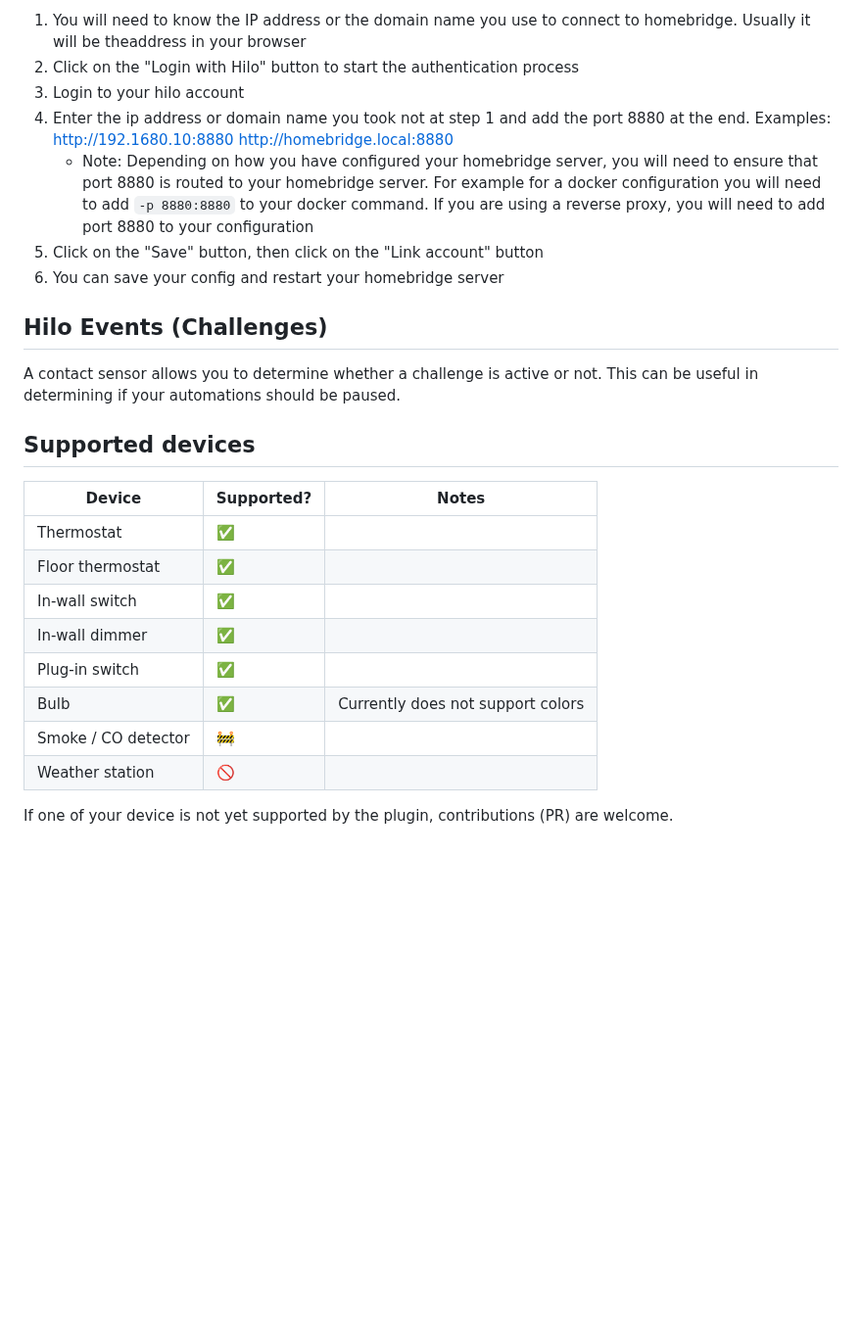
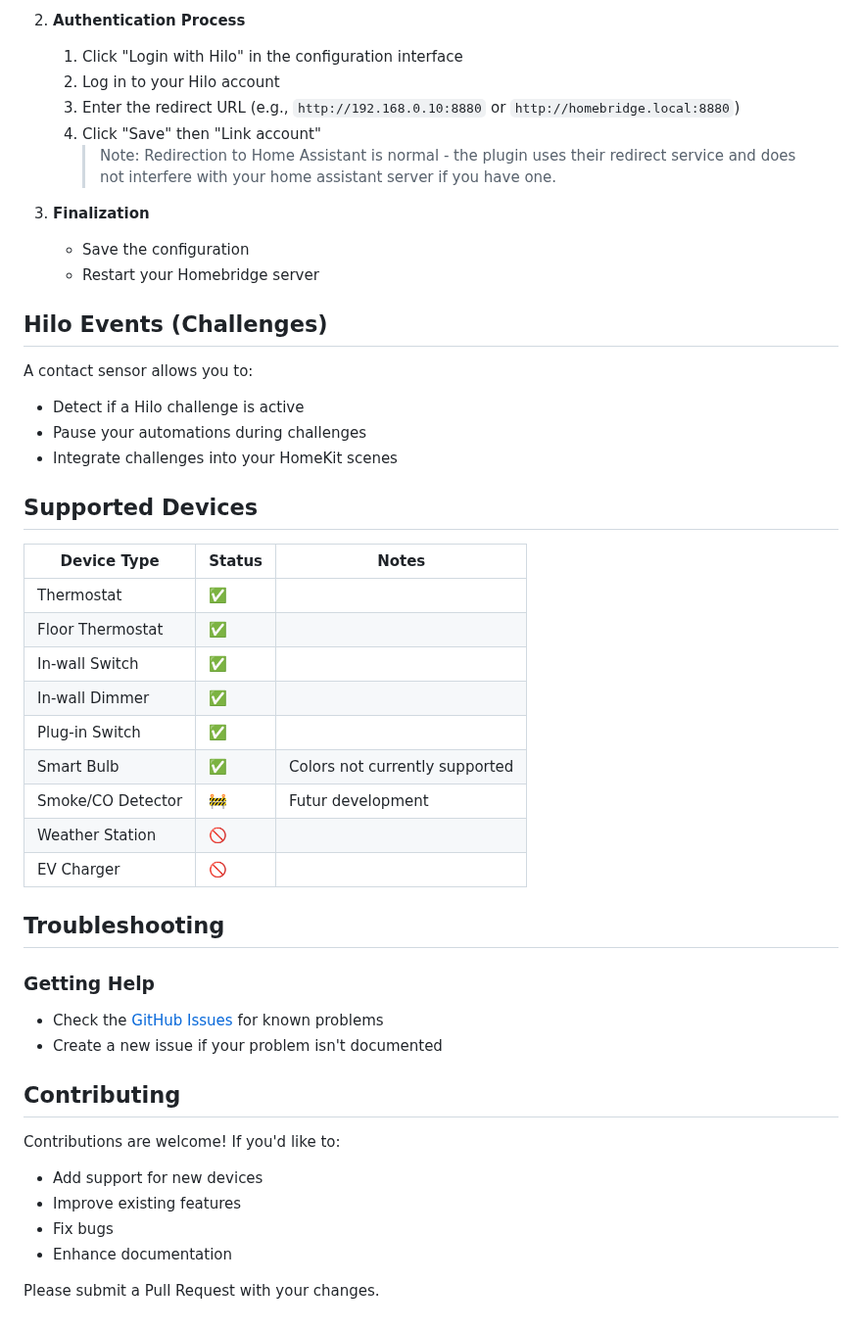
Before and after one commit to SanterreJo/homebridge-hilo, a Markdown page: README.md, the part around one of its changes. Shown at 98% size. GitHub-like rendering; blank space fills up the shorter version.

```diff
--- a/README.md
+++ b/README.md
@@ -83,27 +131,48 @@ or by adding the following configuration to [homebridge](https://github.com/home
 
-1. You will need to know the IP address or the domain name you use to connect to homebridge. Usually it will be theaddress in your browser
-1. Click on the "Login with Hilo" button to start the authentication process
-1. Login to your hilo account
-1. Enter the ip address or domain name you took not at step 1 and add the port 8880 at the end. Examples: http://192.1680.10:8880 http://homebridge.local:8880
-   - Note: Depending on how you have configured your homebridge server, you will need to ensure that port 8880 is routed to your homebridge server. For example for a docker configuration you will need to add `-p 8880:8880` to your docker command. If you are using a reverse proxy, you will need to add port 8880 to your configuration
-1. Click on the "Save" button, then click on the "Link account" button
-1. You can save your config and restart your homebridge server
+2. **Authentication Process**
+   1. Click "Login with Hilo" in the configuration interface
+   2. Log in to your Hilo account
+   3. Enter the redirect URL (e.g., `http://192.168.0.10:8880` or `http://homebridge.local:8880`)
+   4. Click "Save" then "Link account"
+      > Note: Redirection to Home Assistant is normal - the plugin uses their redirect service and does not interfere with your home assistant server if you have one.
+
+3. **Finalization**
+   - Save the configuration
+   - Restart your Homebridge server
 
 ## Hilo Events (Challenges)
 
-A contact sensor allows you to determine whether a challenge is active or not. This can be useful in determining if your automations should be paused.
+A contact sensor allows you to:
+- Detect if a Hilo challenge is active
+- Pause your automations during challenges
+- Integrate challenges into your HomeKit scenes
 
-## Supported devices
+## Supported Devices
 
-| Device              | Supported? | Notes                             |
-| ------------------- | ---------- | --------------------------------- |
-| Thermostat          | ✅         |
-| Floor thermostat    | ✅         |
-| In-wall switch      | ✅         |
-| In-wall dimmer      | ✅         |
-| Plug-in switch      | ✅         |
-| Bulb                | ✅         | Currently does not support colors |
-| Smoke / CO detector | 🚧         |
-| Weather station     | 🚫         |
+| Device Type | Status | Notes |
+|------------|--------|-------|
+| Thermostat | ✅ | |
+| Floor Thermostat | ✅ | |
+| In-wall Switch | ✅ | |
+| In-wall Dimmer | ✅ | |
+| Plug-in Switch | ✅ |  |
+| Smart Bulb | ✅ | Colors not currently supported |
+| Smoke/CO Detector | 🚧 | Futur development |
+| Weather Station | 🚫 | |
+| EV Charger | 🚫 | |
 
-If one of your device is not yet supported by the plugin, contributions (PR) are welcome.
+## Troubleshooting
+
+### Getting Help
+- Check the [GitHub Issues](https://github.com/your-repo/issues) for known problems
+- Create a new issue if your problem isn't documented
+
+## Contributing
+
+Contributions are welcome! If you'd like to:
+- Add support for new devices
+- Improve existing features
+- Fix bugs
+- Enhance documentation
+
+Please submit a Pull Request with your changes.
```
Also changed, not shown: other parts of README.md (+88 -40 lines).
